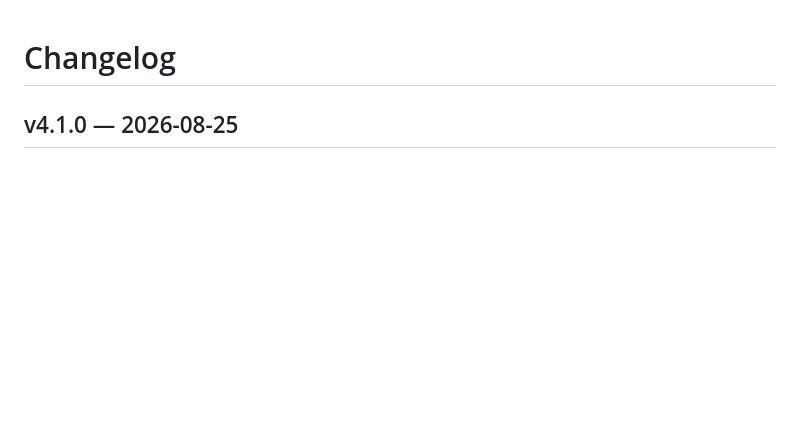
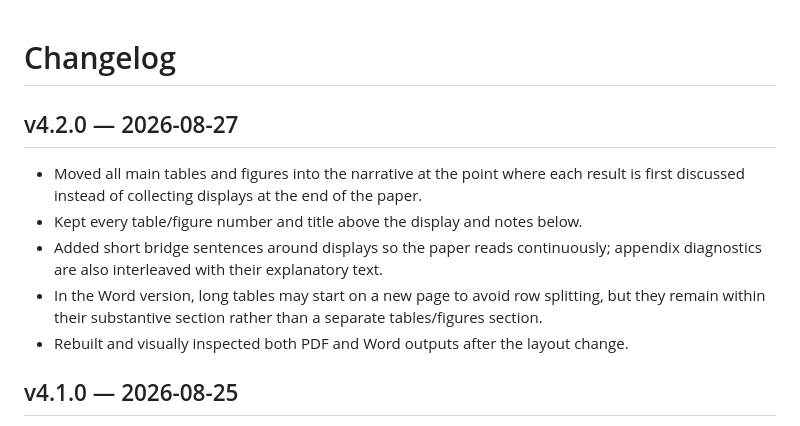
Before and after one commit to MaryMai233/crisk-bdc-replication, a Markdown page: CHANGELOG.md, the part around the change. GitHub-like rendering; blank space fills up the shorter version.

Commit message:
Document v4.2 inline display layout

```diff
--- a/CHANGELOG.md
+++ b/CHANGELOG.md
@@ -1,4 +1,12 @@
 # Changelog
+
+## v4.2.0 — 2026-08-27
+
+- Moved all main tables and figures into the narrative at the point where each result is first discussed instead of collecting displays at the end of the paper.
+- Kept every table/figure number and title above the display and notes below.
+- Added short bridge sentences around displays so the paper reads continuously; appendix diagnostics are also interleaved with their explanatory text.
+- In the Word version, long tables may start on a new page to avoid row splitting, but they remain within their substantive section rather than a separate tables/figures section.
+- Rebuilt and visually inspected both PDF and Word outputs after the layout change.
 
 ## v4.1.0 — 2026-08-25
 
```
